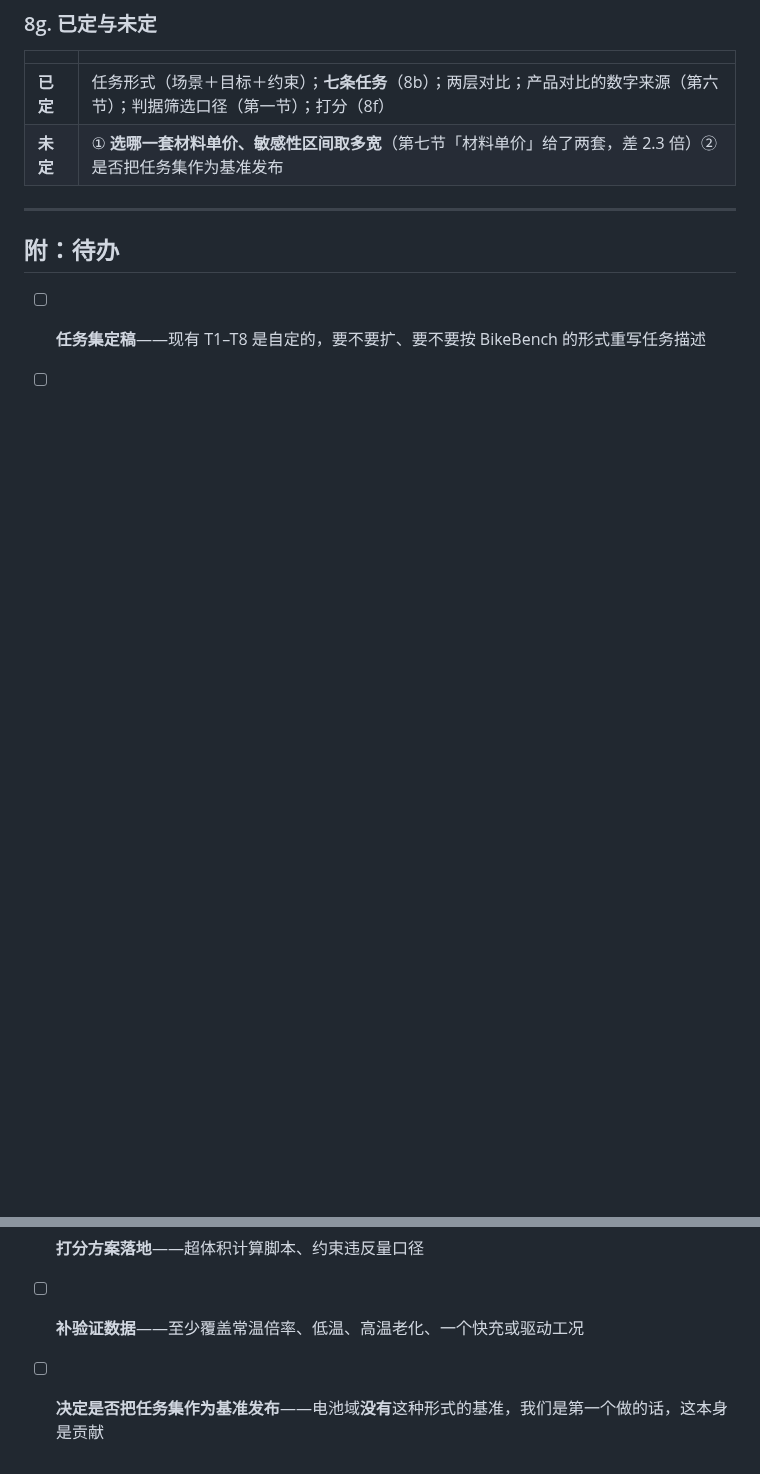
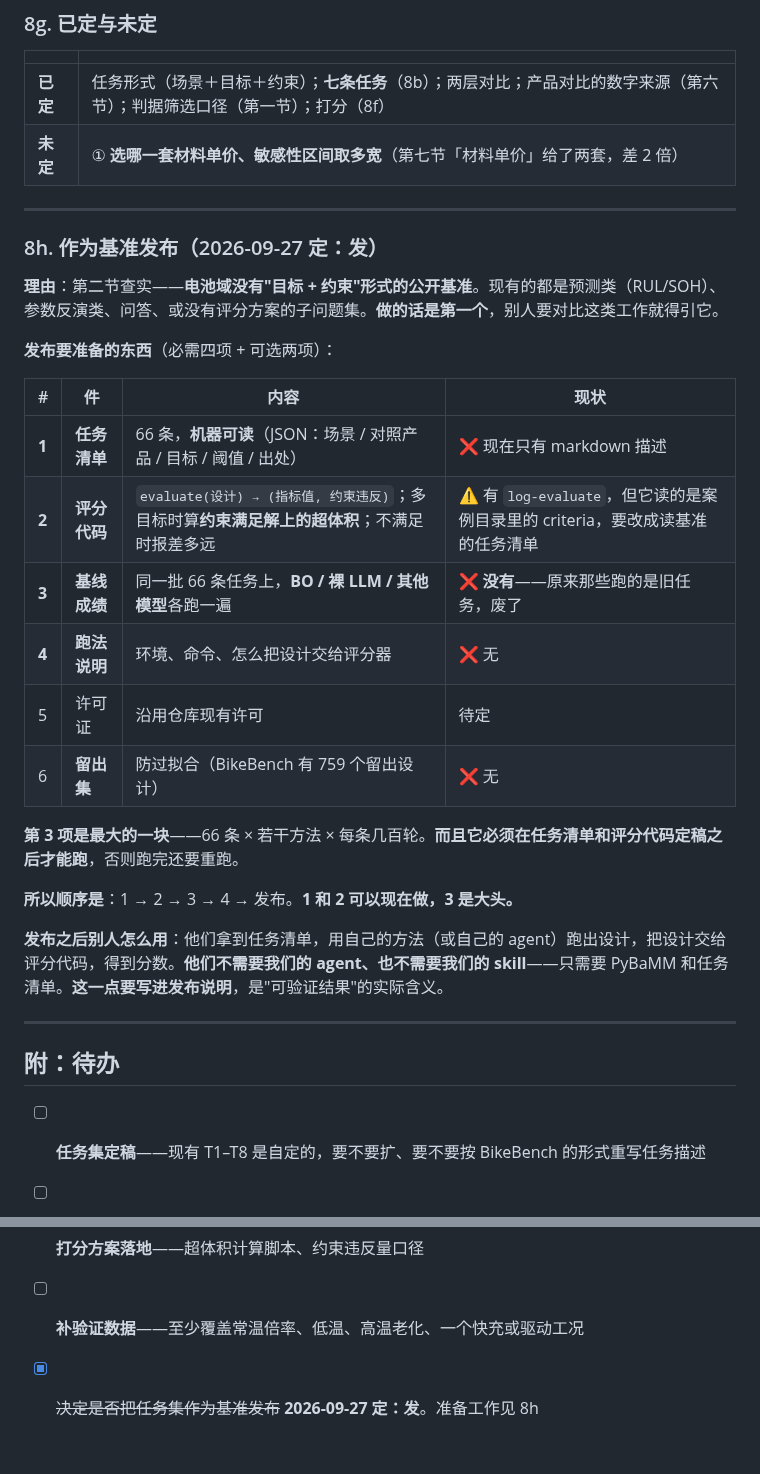
Before and after one commit to wangyuanxty/BatteryDesignAgent, a Markdown page: docs/experiment-design-v2.md, 2 parts joined by grey strips. Rendered like a GitHub page; blank space fills up the shorter version.

Commit message:
docs: 定下把任务集作为基准发布；列清发布要准备的四项
理由：第二节已查实，电池域没有'目标+约束'形式的公开基准——现有的都是预测类
（RUL/SOH）、参数反演类、问答、或没有评分方案的子问题集。做的话是第一个。

必需四项 + 可选两项：
  1 任务清单     66 条机器可读 JSON（场景/对照产品/目标/阈值/出处）——现在只有 markdown
  2 评分代码     evaluate(设计) -> (指标值, 约束违反)；多目标算超体积
                 现有 log-evaluate 读的是案例目录 criteria，要改成读基准任务清单
  3 基线成绩     BO / 裸 LLM / 其他模型各跑一遍 —— **没有**，原来跑的是旧任务，废了
  4 跑法说明     环境、命令、怎么把设计交给评分器
  5 许可证（待定）
  6 留出集（防过拟合，BikeBench 有 759 个留出设计）

第 3 项是大头，而且必须在 1、2 定稿之后才能跑，否则跑完还要重跑。
顺序：1 -> 2 -> 3 -> 4 -> 发布。

发布说明里要写清：别人只需要 PyBaMM 和任务清单，不需要我们的 agent、也不需要
我们的 skill——这是'可验证结果'的实际含义。

附待办里那条勾掉。

```diff
--- a/docs/experiment-design-v2.md
+++ b/docs/experiment-design-v2.md
@@ -441,7 +441,30 @@
 | | |
 |---|---|
 | **已定** | 任务形式（场景＋目标＋约束）；**七条任务**（8b）；两层对比；产品对比的数字来源（第六节）；判据筛选口径（第一节）；打分（8f） |
-| **未定** | ① **选哪一套材料单价、敏感性区间取多宽**（第七节「材料单价」给了两套，差 2.3 倍）② 是否把任务集作为基准发布 |
+| **未定** | ① **选哪一套材料单价、敏感性区间取多宽**（第七节「材料单价」给了两套，差 2 倍） |
+
+---
+
+### 8h. 作为基准发布（2026-09-27 定：**发**）
+
+**理由**：第二节查实——**电池域没有"目标 + 约束"形式的公开基准**。现有的都是预测类（RUL/SOH）、参数反演类、问答、或没有评分方案的子问题集。**做的话是第一个**，别人要对比这类工作就得引它。
+
+**发布要准备的东西**（必需四项 + 可选两项）：
+
+| # | 件 | 内容 | 现状 |
+|---|---|---|---|
+| **1** | **任务清单** | 66 条，**机器可读**（JSON：场景 / 对照产品 / 目标 / 阈值 / 出处） | ❌ 现在只有 markdown 描述 |
+| **2** | **评分代码** | `evaluate(设计) → (指标值, 约束违反)`；多目标时算**约束满足解上的超体积**；不满足时报差多远 | ⚠️ 有 `log-evaluate`，但它读的是案例目录里的 criteria，要改成读基准的任务清单 |
+| **3** | **基线成绩** | 同一批 66 条任务上，**BO / 裸 LLM / 其他模型**各跑一遍 | ❌ **没有**——原来那些跑的是旧任务，废了 |
+| **4** | **跑法说明** | 环境、命令、怎么把设计交给评分器 | ❌ 无 |
+| 5 | 许可证 | 沿用仓库现有许可 | 待定 |
+| 6 | **留出集** | 防过拟合（BikeBench 有 759 个留出设计） | ❌ 无 |
+
+**第 3 项是最大的一块**——66 条 × 若干方法 × 每条几百轮。**而且它必须在任务清单和评分代码定稿之后才能跑**，否则跑完还要重跑。
+
+**所以顺序是**：1 → 2 → 3 → 4 → 发布。**1 和 2 可以现在做，3 是大头。**
+
+**发布之后别人怎么用**：他们拿到任务清单，用自己的方法（或自己的 agent）跑出设计，把设计交给评分代码，得到分数。**他们不需要我们的 agent、也不需要我们的 skill**——只需要 PyBaMM 和任务清单。**这一点要写进发布说明**，是"可验证结果"的实际含义。
 
 ---
 
@@ -450,4 +473,4 @@
 - [ ] **任务集定稿**——现有 T1–T8 是自定的，要不要扩、要不要按 BikeBench 的形式重写任务描述
 - [ ] **打分方案落地**——超体积计算脚本、约束违反量口径
 - [ ] **补验证数据**——至少覆盖常温倍率、低温、高温老化、一个快充或驱动工况
-- [ ] **决定是否把任务集作为基准发布**——电池域**没有**这种形式的基准，我们是第一个做的话，这本身是贡献
+- [x] ~~决定是否把任务集作为基准发布~~ **2026-09-27 定：发**。准备工作见 8h
```
